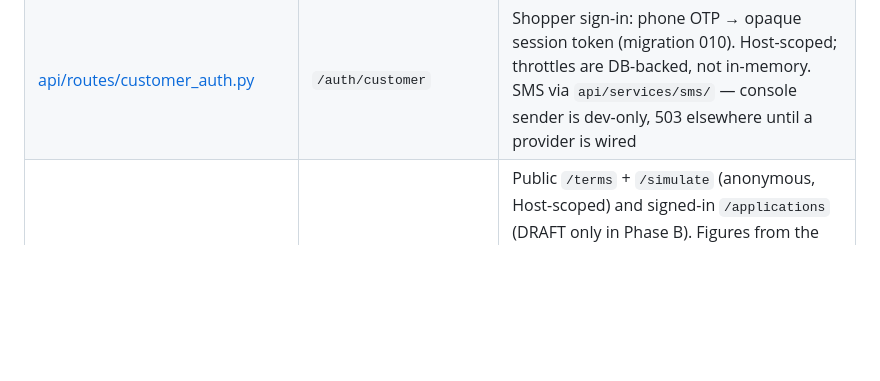
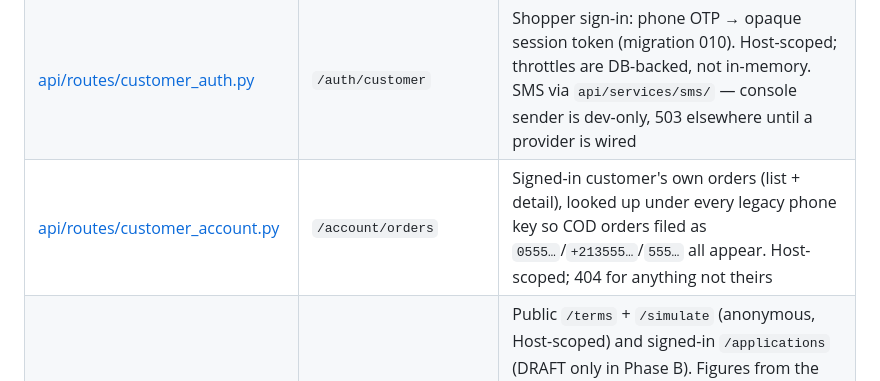
Before and after one commit to Brvetr4ve1er/Glstore, a Markdown page: CLAUDE.md, the part around the change. GitHub-like rendering; blank space fills up the shorter version.

Commit message:
docs: record Phase D as built and its follow-ups
CLAUDE.md gains the /account/orders route. The plan records what Phase D
delivered, marks the Phase A legacy-phone-key follow-up resolved for
order history, and lists what is not built (brand and legal pages,
wishlist), the reviewer accessibility minors still open, two
pre-existing issues on Home and the product page, and the El Yusr /
AMANTCOM question, now overdue.

```diff
--- a/CLAUDE.md
+++ b/CLAUDE.md
@@ -84,6 +84,7 @@ All mounted under `/api/v1` (except `/healthz`, `/readyz`). Auth roles: `SUPER_A
 |---|---|---|
 | [api/routes/auth.py](api/routes/auth.py) | `/auth` | JWT login. Per-account lockout + per-IP fail tracker (⚠️ in-memory, not multi-replica safe) |
 | [api/routes/customer_auth.py](api/routes/customer_auth.py) | `/auth/customer` | Shopper sign-in: phone OTP → opaque session token (migration 010). Host-scoped; throttles are DB-backed, not in-memory. SMS via `api/services/sms/` — console sender is dev-only, 503 elsewhere until a provider is wired |
+| [api/routes/customer_account.py](api/routes/customer_account.py) | `/account/orders` | Signed-in customer's own orders (list + detail), looked up under every legacy phone key so COD orders filed as `0555…`/`+213555…`/`555…` all appear. Host-scoped; 404 for anything not theirs |
 | [api/routes/financing.py](api/routes/financing.py) | `/financing` | Public `/terms` + `/simulate` (anonymous, Host-scoped) and signed-in `/applications` (DRAFT only in Phase B). Figures from the pure engine [api/services/financing/rules.py](api/services/financing/rules.py); prices read server-side. `FINANCING_TERMS_PUBLIC=false` ⇒ everything labelled an estimate — operator flips it, never code |
 | [api/routes/financing_admin.py](api/routes/financing_admin.py) | `/financing/rules` | Versioned credit rules: create DRAFT, activate (retires previous), retire, delete draft. No PATCH — terms frozen by a DB trigger (migration 011). SUPER_ADMIN/ADMIN only; **no rule ships with the platform** |
 | [api/routes/financing_workflow.py](api/routes/financing_workflow.py) | `/financing/...` | Signed-in customer: profile, document upload/delete, submit (DRAFT → SUBMITTED). Uploads go through the API: size-capped, type sniffed from bytes, stored in a PRIVATE bucket via [api/services/documents/](api/services/documents/__init__.py) — 503 until configured |
```
Also changed, not shown: 1 other file.
